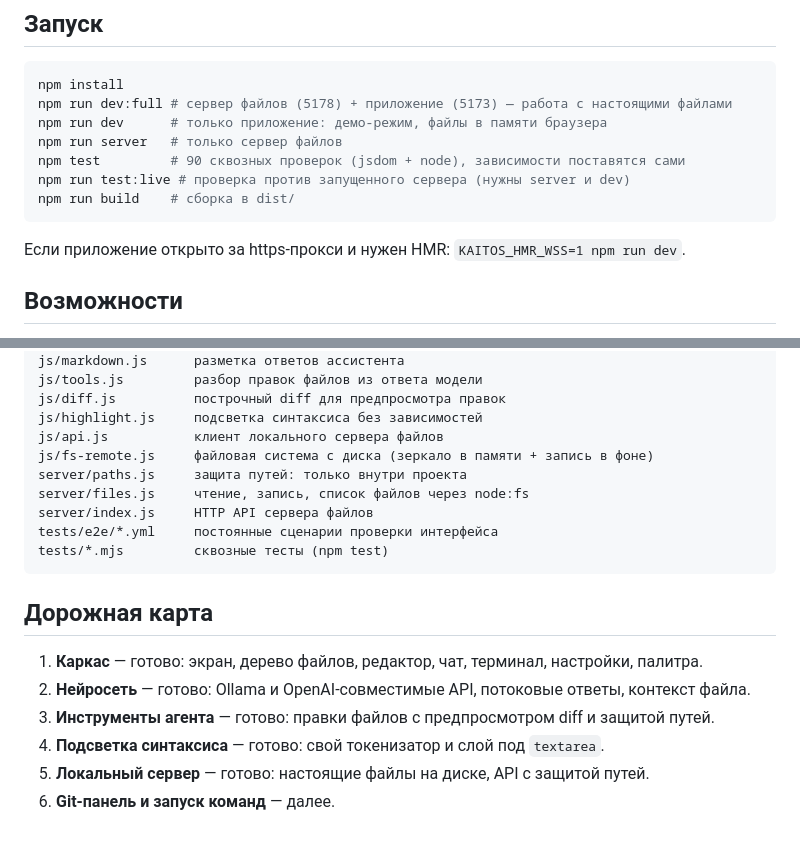
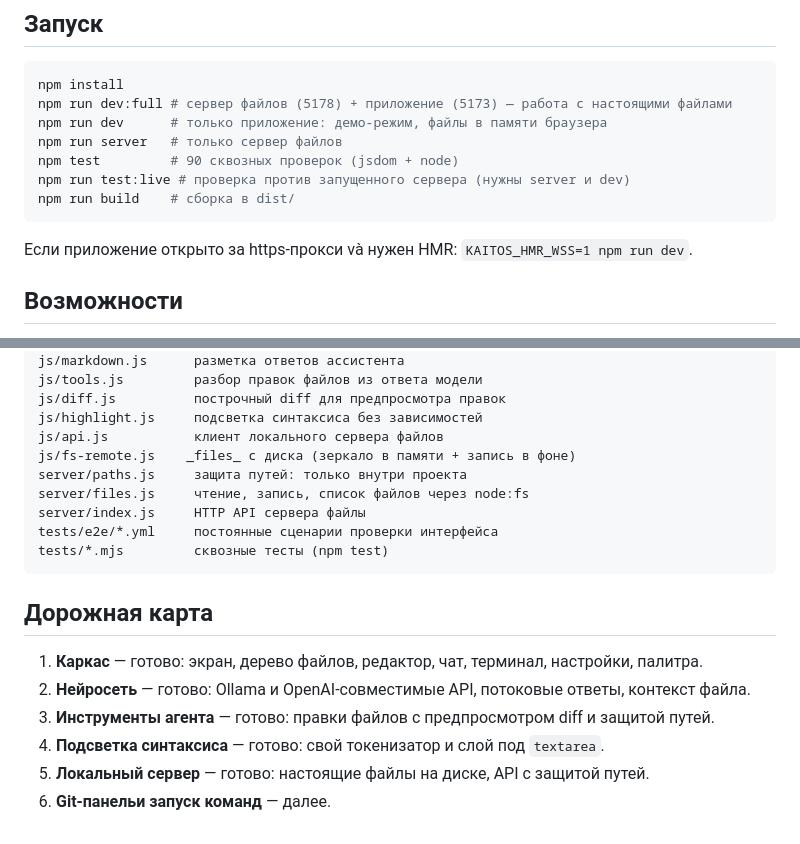
Before and after one commit to koolo4/kaitos, a Markdown page: README.md, 2 parts joined by grey strips. GitHub-like rendering.

````diff
--- a/README.md
+++ b/README.md
@@ -10,12 +10,12 @@ npm install
 npm run dev:full # сервер файлов (5178) + приложение (5173) — работа с настоящими файлами
 npm run dev      # только приложение: демо-режим, файлы в памяти браузера
 npm run server   # только сервер файлов
-npm test         # 90 сквозных проверок (jsdom + node), зависимости поставятся сами
+npm test         # 90 сквозных проверок (jsdom + node)
 npm run test:live # проверка против запущенного сервера (нужны server и dev)
 npm run build    # сборка в dist/
 ```
 
-Если приложение открыто за https-прокси и нужен HMR: `KAITOS_HMR_WSS=1 npm run dev`.
+Если приложение открыто за https-прокси và нужен HMR: `KAITOS_HMR_WSS=1 npm run dev`.
 
 ## Возможности
 
@@ -63,10 +63,10 @@ js/tools.js         разбор правок файлов из ответа м
 js/diff.js          построчный diff для предпросмотра правок
 js/highlight.js     подсветка синтаксиса без зависимостей
 js/api.js           клиент локального сервера файлов
-js/fs-remote.js     файловая система с диска (зеркало в памяти + запись в фоне)
+js/fs-remote.js    _files_ с диска (зеркало в памяти + запись в фоне)
 server/paths.js     защита путей: только внутри проекта
 server/files.js     чтение, запись, список файлов через node:fs
-server/index.js     HTTP API сервера файлов
+server/index.js     HTTP API сервера файлы
 tests/e2e/*.yml     постоянные сценарии проверки интерфейса
 tests/*.mjs         сквозные тесты (npm test)
 ```
@@ -78,4 +78,4 @@ tests/*.mjs         сквозные тесты (npm test)
 3. **Инструменты агента** — готово: правки файлов с предпросмотром diff и защитой путей.
 4. **Подсветка синтаксиса** — готово: свой токенизатор и слой под `textarea`.
 5. **Локальный сервер** — готово: настоящие файлы на диске, API с защитой путей.
-6. **Git-панель и запуск команд** — далее.
+6. **Git-панельи запуск команд** — далее.
````
